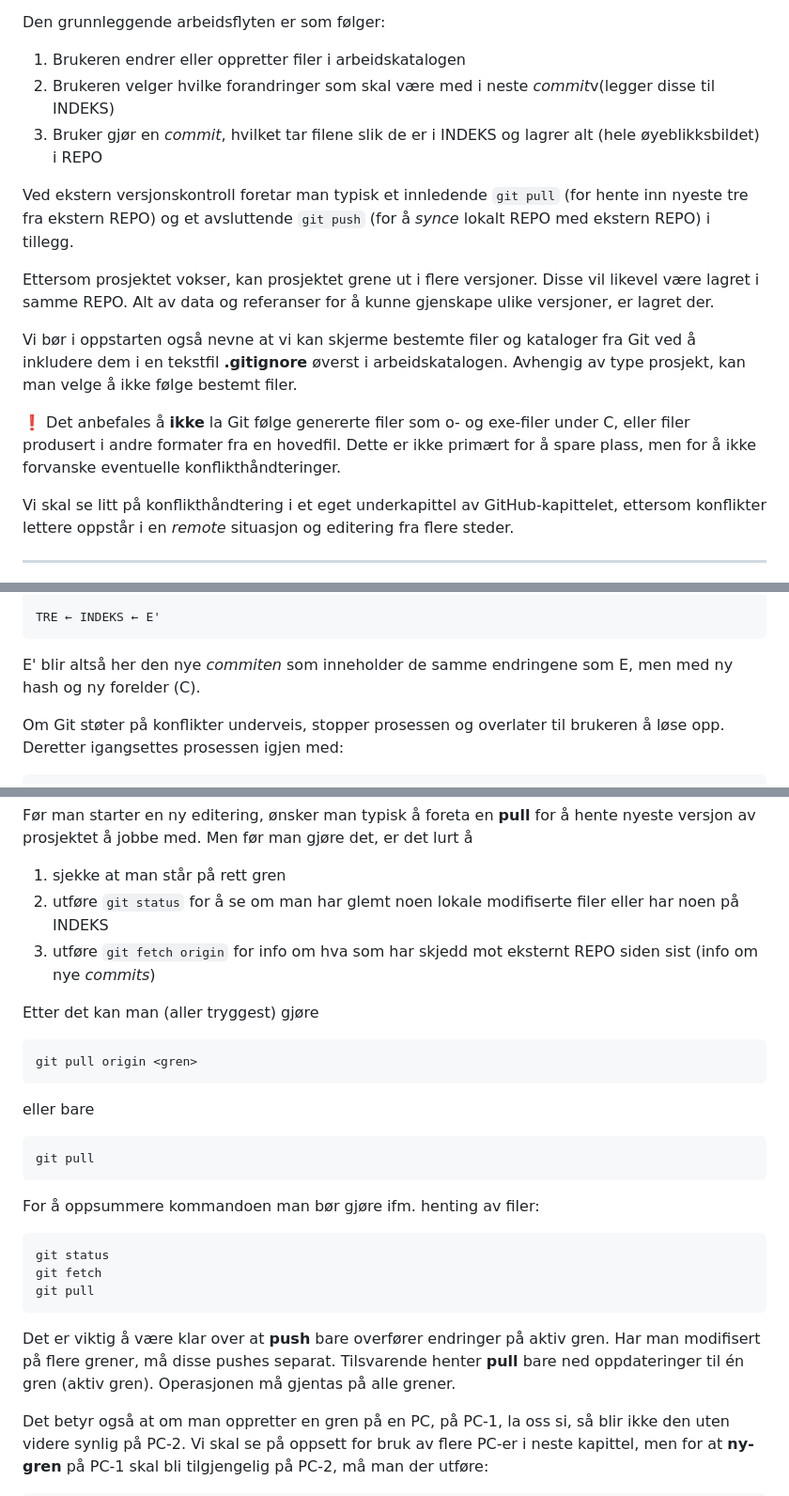
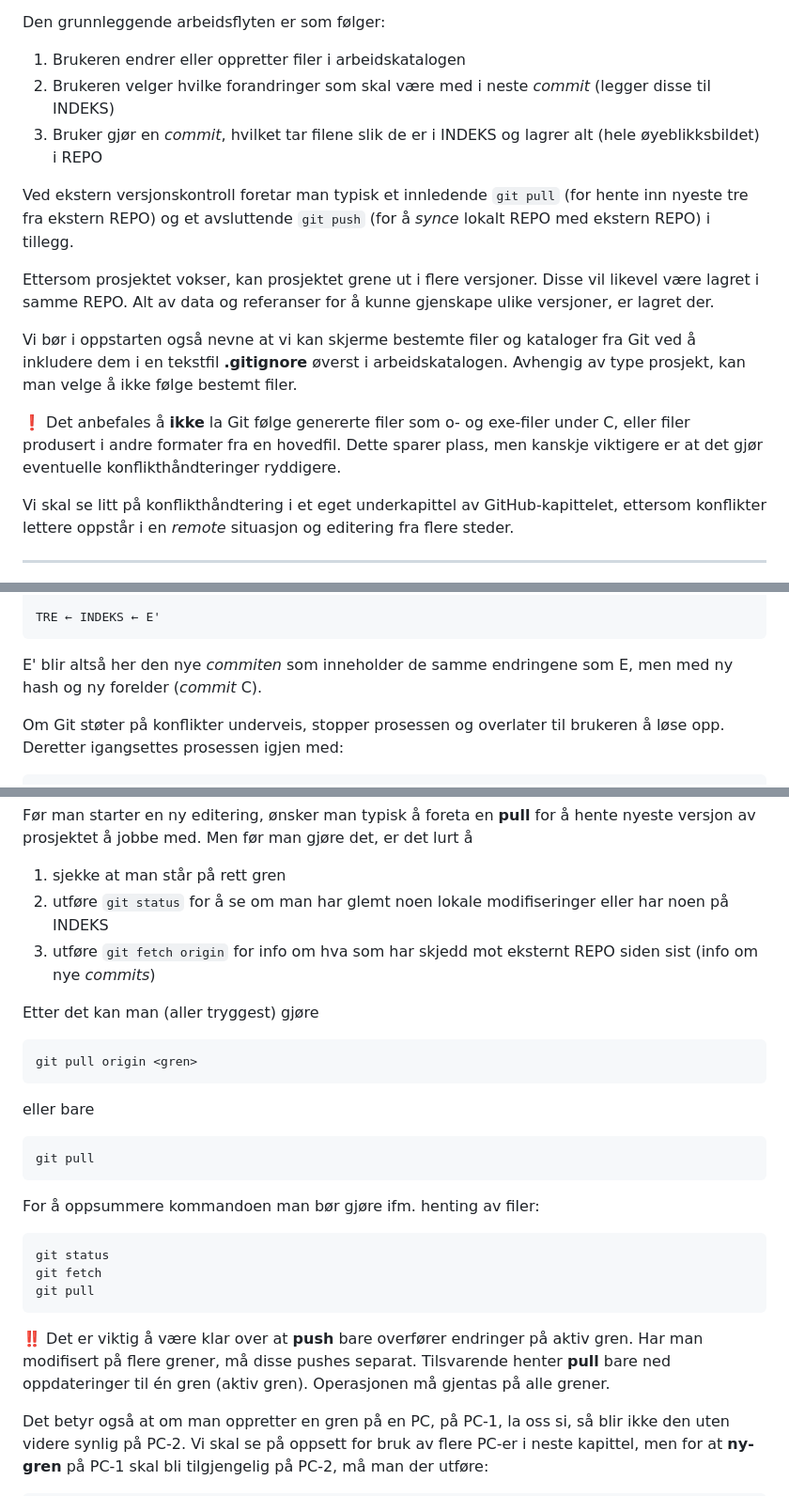
Before and after one commit to mailjaro/Git-documentation, a Markdown page: git.md, 3 parts joined by grey strips. Shown at 94% size. Drawn GitHub-style.

````diff
--- a/git.md
+++ b/git.md
@@ -89,7 +72,7 @@ Vi kommer tilbake til hvordan disse egentlig er implementert.
  Den grunnleggende arbeidsflyten er som følger:
 
 1. Brukeren endrer eller oppretter filer i arbeidskatalogen
-2. Brukeren velger hvilke forandringer som skal være med i neste *commit*v(legger disse til INDEKS)
+2. Brukeren velger hvilke forandringer som skal være med i neste *commit* (legger disse til INDEKS)
 3. Bruker gjør en *commit*, hvilket tar filene slik de er i INDEKS og lagrer alt (hele øyeblikksbildet) i REPO
 
 Ved ekstern versjonskontroll foretar man typisk et innledende `git pull` (for hente inn nyeste tre fra ekstern REPO) og et avsluttende `git push` (for å *synce* lokalt REPO med ekstern REPO) i tillegg.
@@ -98,7 +81,7 @@ Ettersom prosjektet vokser, kan prosjektet grene ut i flere versjoner. Disse vil
 
 Vi bør i oppstarten også nevne at vi kan skjerme bestemte filer og kataloger fra Git ved å inkludere dem i en tekstfil **.gitignore** øverst i arbeidskatalogen. Avhengig av type prosjekt, kan man velge å ikke følge bestemt filer.
 
-❗ Det anbefales å **ikke** la Git følge genererte filer som o- og exe-filer under C, eller filer produsert i andre formater fra en hovedfil. Dette er ikke primært for å spare plass, men for å ikke forvanske eventuelle konflikthåndteringer.
+❗ Det anbefales å **ikke** la Git følge genererte filer som o- og exe-filer under C, eller filer produsert i andre formater fra en hovedfil. Dette sparer plass, men kanskje viktigere er at det gjør eventuelle konflikthåndteringer ryddigere.
 
 Vi skal se litt på konflikthåndtering i et eget underkapittel av GitHub-kapittelet, ettersom konflikter lettere oppstår i en *remote* situasjon og editering fra flere steder.
 
@@ -1070,7 +1055,7 @@ Sluttresultatet blir
 TRE ← INDEKS ← E'
 ```
 
-E' blir altså her den nye *commiten* som inneholder de samme endringene som E, men med ny hash og ny forelder (C).
+E' blir altså her den nye *commiten* som inneholder de samme endringene som E, men med ny hash og ny forelder (*commit* C).
 
 Om Git støter på konflikter underveis, stopper prosessen og overlater til brukeren å løse opp. Deretter igangsettes prosessen igjen med:
 
@@ -1249,7 +1234,7 @@ git push
 Før man starter en ny editering, ønsker man typisk å foreta en **pull** for å hente nyeste versjon av prosjektet å jobbe med. Men før man gjøre det, er det lurt å
 
 1. sjekke at man står på rett gren
-2. utføre `git status` for å se om man har glemt noen lokale modifiserte filer eller har noen på INDEKS
+2. utføre `git status` for å se om man har glemt noen lokale modifiseringer eller har noen på INDEKS
 3. utføre `git fetch origin` for info om hva som har skjedd mot eksternt REPO siden sist (info om nye *commits*)
 
 Etter det kan man (aller tryggest) gjøre
@@ -1260,7 +1245,7 @@ git pull origin <gren>
 
 eller bare
 
-```
+```nginx
 git pull
 ```
 
@@ -1272,7 +1257,7 @@ git fetch
 git pull
 ```
 
-Det er viktig å være klar over at **push** bare overfører endringer på aktiv gren. Har man modifisert på flere grener, må disse pushes separat. Tilsvarende henter **pull** bare ned oppdateringer til én gren (aktiv gren). Operasjonen må gjentas på alle grener.
+‼️ Det er viktig å være klar over at **push** bare overfører endringer på aktiv gren. Har man modifisert på flere grener, må disse pushes separat. Tilsvarende henter **pull** bare ned oppdateringer til én gren (aktiv gren). Operasjonen må gjentas på alle grener.
 
 Det betyr også at om man oppretter en gren på en PC, på PC-1, la oss si, så blir ikke den uten videre synlig på PC-2. Vi skal se på oppsett for bruk av flere PC-er i neste kapittel, men for at **ny-gren** på PC-1 skal bli tilgjengelig på PC-2, må man der utføre:
 
````
Also changed, not shown: other parts of git.md (+15 -31 lines), images/git-system-small.png (added), images/git-system.png (added), images/git.png (added), 2 other files.
